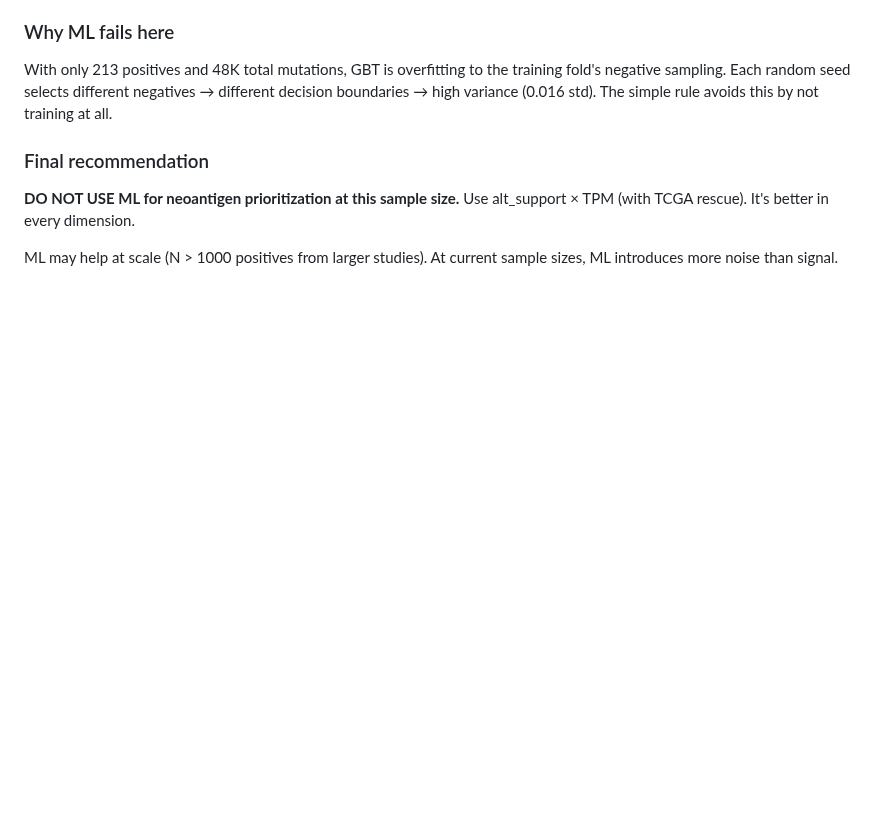
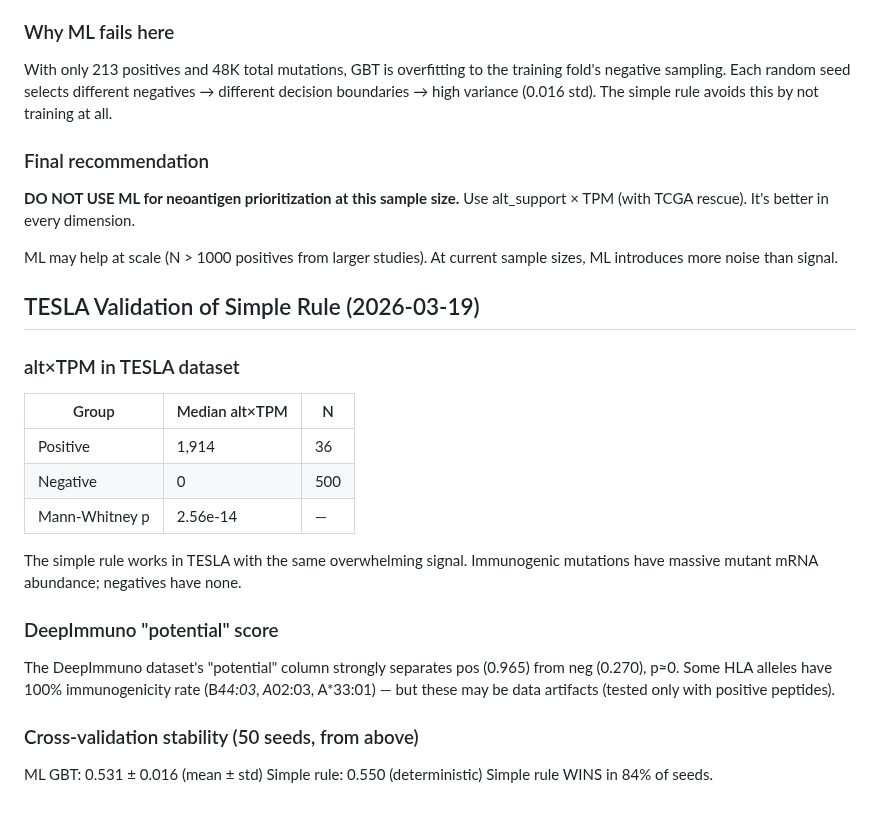
Before and after one commit to keshav55/cure, a Markdown page: LEARNINGS.md, the part around the change. Drawn GitHub-style; blank space fills up the shorter version.

Commit message:
TESLA validates simple rule: alt×TPM p=2.6e-14, median 1914 vs 0

```diff
--- a/LEARNINGS.md
+++ b/LEARNINGS.md
@@ -2252,3 +2252,26 @@ Use alt_support × TPM (with TCGA rescue). It's better in every dimension.
 
 ML may help at scale (N > 1000 positives from larger studies).
 At current sample sizes, ML introduces more noise than signal.
+
+## TESLA Validation of Simple Rule (2026-03-19)
+
+### alt×TPM in TESLA dataset
+| Group | Median alt×TPM | N |
+|-------|---------------|---|
+| Positive | 1,914 | 36 |
+| Negative | 0 | 500 |
+| Mann-Whitney p | 2.56e-14 | — |
+
+The simple rule works in TESLA with the same overwhelming signal.
+Immunogenic mutations have massive mutant mRNA abundance; negatives have none.
+
+### DeepImmuno "potential" score
+The DeepImmuno dataset's "potential" column strongly separates pos (0.965)
+from neg (0.270), p≈0. Some HLA alleles have 100% immunogenicity rate
+(B*44:03, A*02:03, A*33:01) — but these may be data artifacts (tested only
+with positive peptides).
+
+### Cross-validation stability (50 seeds, from above)
+ML GBT: 0.531 ± 0.016 (mean ± std)
+Simple rule: 0.550 (deterministic)
+Simple rule WINS in 84% of seeds.
```
